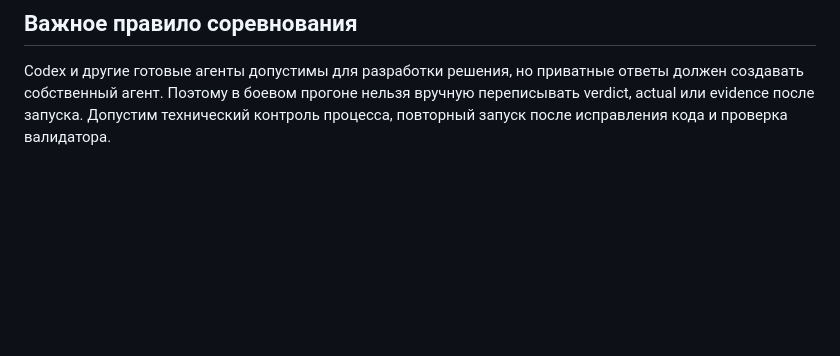
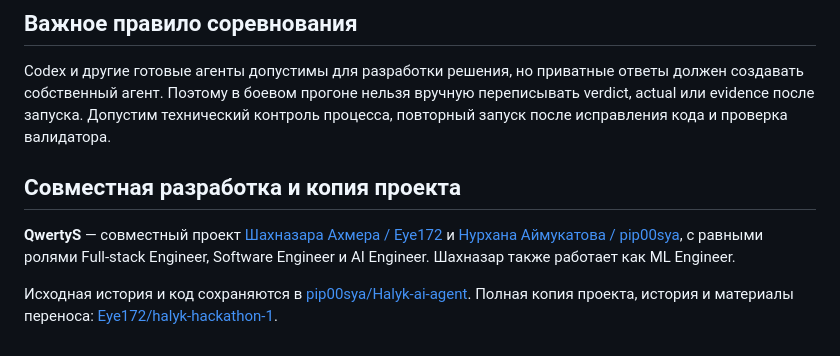
Before and after one commit to Eye172/halyk-hackathon-1, a Markdown page: README.md, the part around the change. Rendered like a GitHub page; blank space fills up the shorter version.

Commit message:
Document joint QwertyS development and link Eye172 project copy

```diff
--- a/README.md
+++ b/README.md
@@ -264,3 +264,13 @@ Codex и другие готовые агенты допустимы для ра
 создавать собственный агент. Поэтому в боевом прогоне нельзя вручную переписывать verdict,
 actual или evidence после запуска. Допустим технический контроль процесса, повторный запуск
 после исправления кода и проверка валидатора.
+
+## Совместная разработка и копия проекта
+
+**QwertyS** — совместный проект [Шахназара Ахмера / Eye172](https://github.com/Eye172)
+и [Нурхана Аймукатова / pip00sya](https://github.com/pip00sya), с равными ролями
+Full-stack Engineer, Software Engineer и AI Engineer. Шахназар также работает как ML Engineer.
+
+Исходная история и код сохраняются в [pip00sya/Halyk-ai-agent](https://github.com/pip00sya/Halyk-ai-agent).
+Полная копия проекта, история и материалы переноса:
+[Eye172/halyk-hackathon-1](https://github.com/Eye172/halyk-hackathon-1).
```
